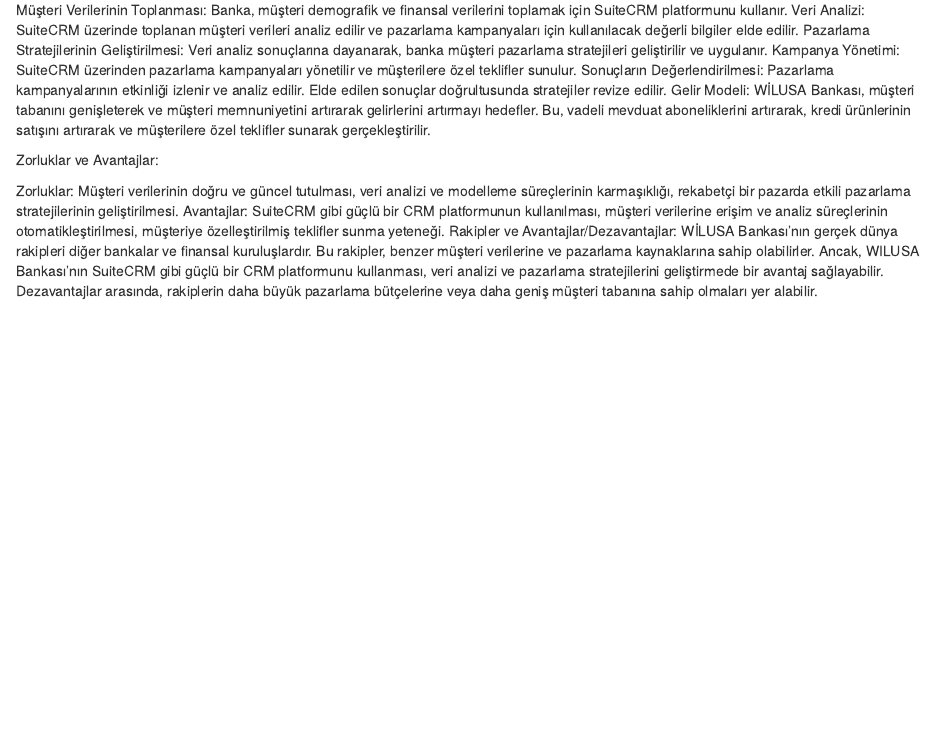
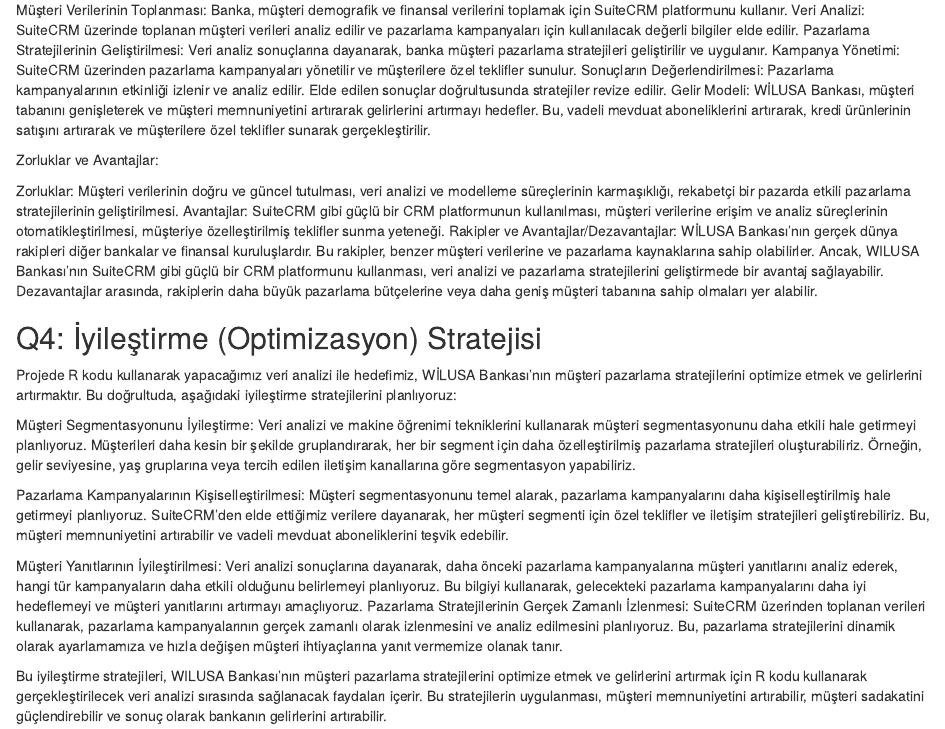
Before and after one commit to COMU-BLM4022/donemproje1_WilusaBank, an R Markdown document (WilusaBank.Rmd): the page in a window 1100 px wide, from 1240 px down. Rendered offline with R 4.5, knitr and Pandoc, with nearby package versions.

Commit message:
WilusaBank Q4 Tamamlandı

```diff
--- a/WilusaBank.Rmd
+++ b/WilusaBank.Rmd
@@ -66,3 +66,16 @@
 Avantajlar: SuiteCRM gibi güçlü bir CRM platformunun kullanılması, müşteri verilerine erişim ve analiz süreçlerinin otomatikleştirilmesi, müşteriye özelleştirilmiş teklifler sunma yeteneği.
 Rakipler ve Avantajlar/Dezavantajlar:
 WİLUSA Bankası'nın gerçek dünya rakipleri diğer bankalar ve finansal kuruluşlardır. Bu rakipler, benzer müşteri verilerine ve pazarlama kaynaklarına sahip olabilirler. Ancak, WILUSA Bankası'nın SuiteCRM gibi güçlü bir CRM platformunu kullanması, veri analizi ve pazarlama stratejilerini geliştirmede bir avantaj sağlayabilir. Dezavantajlar arasında, rakiplerin daha büyük pazarlama bütçelerine veya daha geniş müşteri tabanına sahip olmaları yer alabilir.
+
+## Q4: İyileştirme (Optimizasyon) Stratejisi
+
+Projede R kodu kullanarak yapacağımız veri analizi ile hedefimiz, WİLUSA Bankası'nın müşteri pazarlama stratejilerini optimize etmek ve gelirlerini artırmaktır. Bu doğrultuda, aşağıdaki iyileştirme stratejilerini planlıyoruz:
+
+Müşteri Segmentasyonunu İyileştirme: Veri analizi ve makine öğrenimi tekniklerini kullanarak müşteri segmentasyonunu daha etkili hale getirmeyi planlıyoruz. Müşterileri daha kesin bir şekilde gruplandırarak, her bir segment için daha özelleştirilmiş pazarlama stratejileri oluşturabiliriz. Örneğin, gelir seviyesine, yaş gruplarına veya tercih edilen iletişim kanallarına göre segmentasyon yapabiliriz.
+
+Pazarlama Kampanyalarının Kişiselleştirilmesi: Müşteri segmentasyonunu temel alarak, pazarlama kampanyalarını daha kişiselleştirilmiş hale getirmeyi planlıyoruz. SuiteCRM'den elde ettiğimiz verilere dayanarak, her müşteri segmenti için özel teklifler ve iletişim stratejileri geliştirebiliriz. Bu, müşteri memnuniyetini artırabilir ve vadeli mevduat aboneliklerini teşvik edebilir.
+
+Müşteri Yanıtlarının İyileştirilmesi: Veri analizi sonuçlarına dayanarak, daha önceki pazarlama kampanyalarına müşteri yanıtlarını analiz ederek, hangi tür kampanyaların daha etkili olduğunu belirlemeyi planlıyoruz. Bu bilgiyi kullanarak, gelecekteki pazarlama kampanyalarını daha iyi hedeflemeyi ve müşteri yanıtlarını artırmayı amaçlıyoruz.
+Pazarlama Stratejilerinin Gerçek Zamanlı İzlenmesi: SuiteCRM üzerinden toplanan verileri kullanarak, pazarlama kampanyalarının gerçek zamanlı olarak izlenmesini ve analiz edilmesini planlıyoruz. Bu, pazarlama stratejilerini dinamik olarak ayarlamamıza ve hızla değişen müşteri ihtiyaçlarına yanıt vermemize olanak tanır.
+
+Bu iyileştirme stratejileri, WILUSA Bankası'nın müşteri pazarlama stratejilerini optimize etmek ve gelirlerini artırmak için R kodu kullanarak gerçekleştirilecek veri analizi sırasında sağlanacak faydaları içerir. Bu stratejilerin uygulanması, müşteri memnuniyetini artırabilir, müşteri sadakatini güçlendirebilir ve sonuç olarak bankanın gelirlerini artırabilir.
```
